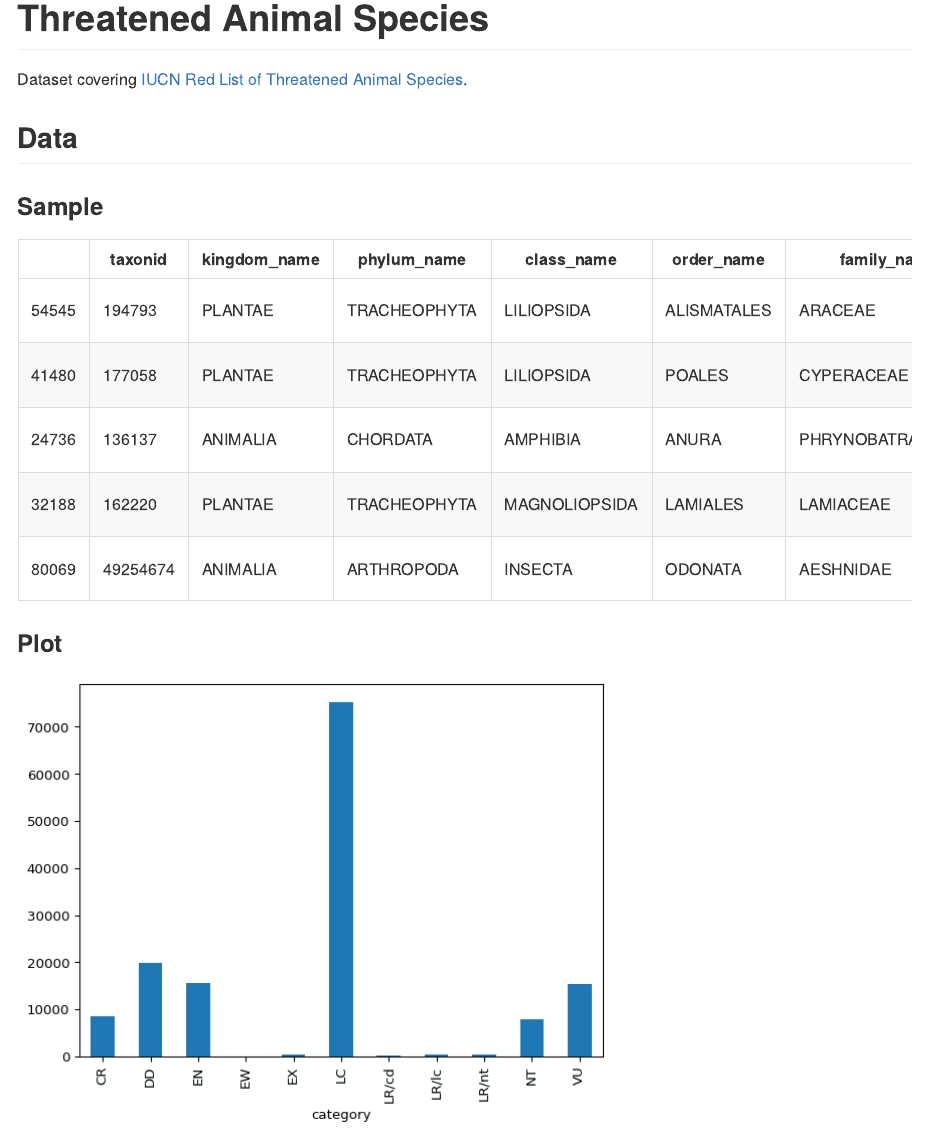
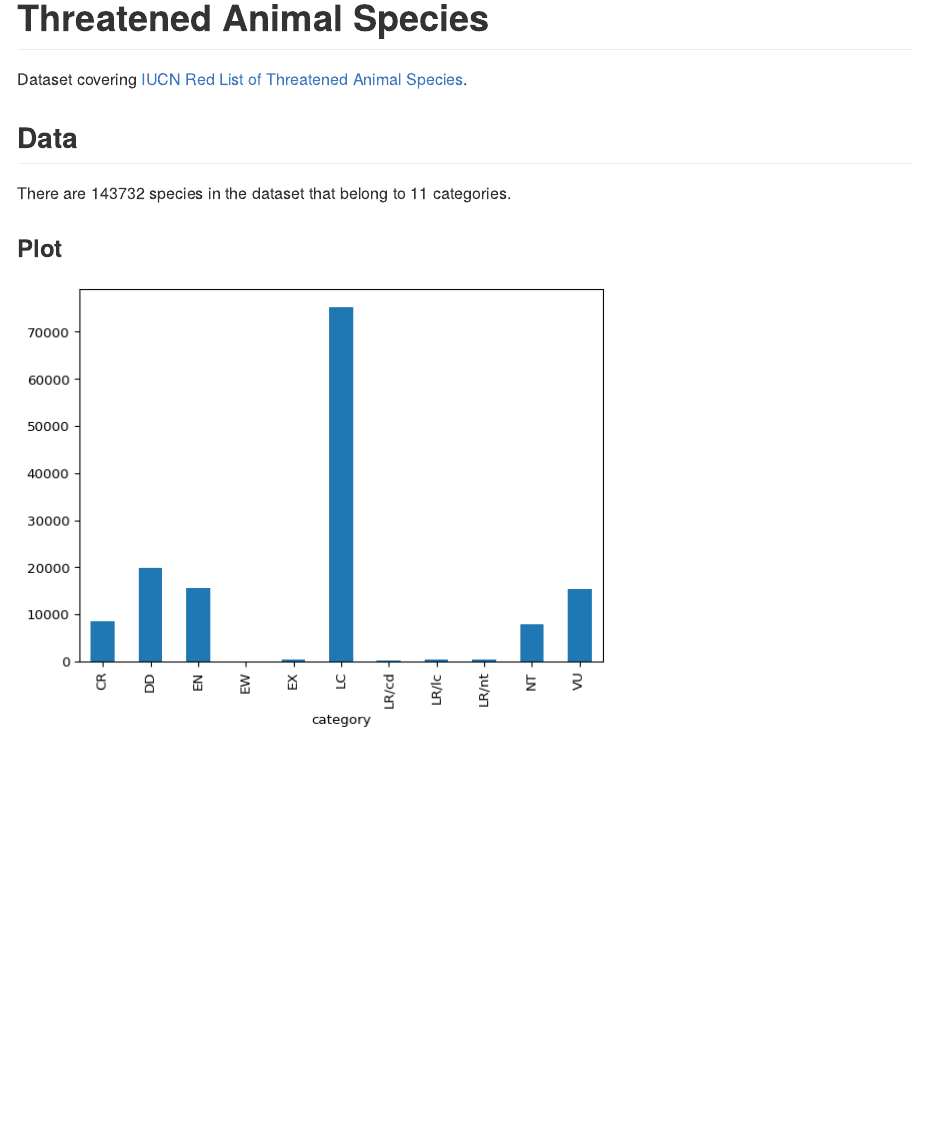
Before and after one commit to datonic/threatened-animal-species, a Quarto document (README.qmd): the page in a window 1100 px wide, from its top. The pictures show the output file README.md that the author committed with the source, drawn offline in the style of GitHub; badge pictures from the web are left out.

Commit message:
fix: 🎨

````diff
--- a/README.qmd
+++ b/README.qmd
@@ -12,13 +12,22 @@ Dataset covering [IUCN Red List of Threatened Animal Species](https://www.iucnre
 
 ## Data
 
-### Sample
-
 ```{python}
 import pandas as pd
 
 df = pd.read_csv("data/threatened-species.csv")
-df.sample(5)
+```
+
+```{python}
+from IPython.display import display, Markdown
+
+radius = len(df)
+
+display(
+    Markdown(
+        f"There are {len(df)} species in the dataset that belong to {len(df['category'].unique())} categories."
+    )
+)
 ```
 
 ### Plot
````
Also changed, not shown: README.md, README_files/figure-commonmark/cell-4-output-1.png (renamed from README_files/figure-commonmark/cell-3-output-1.png).
